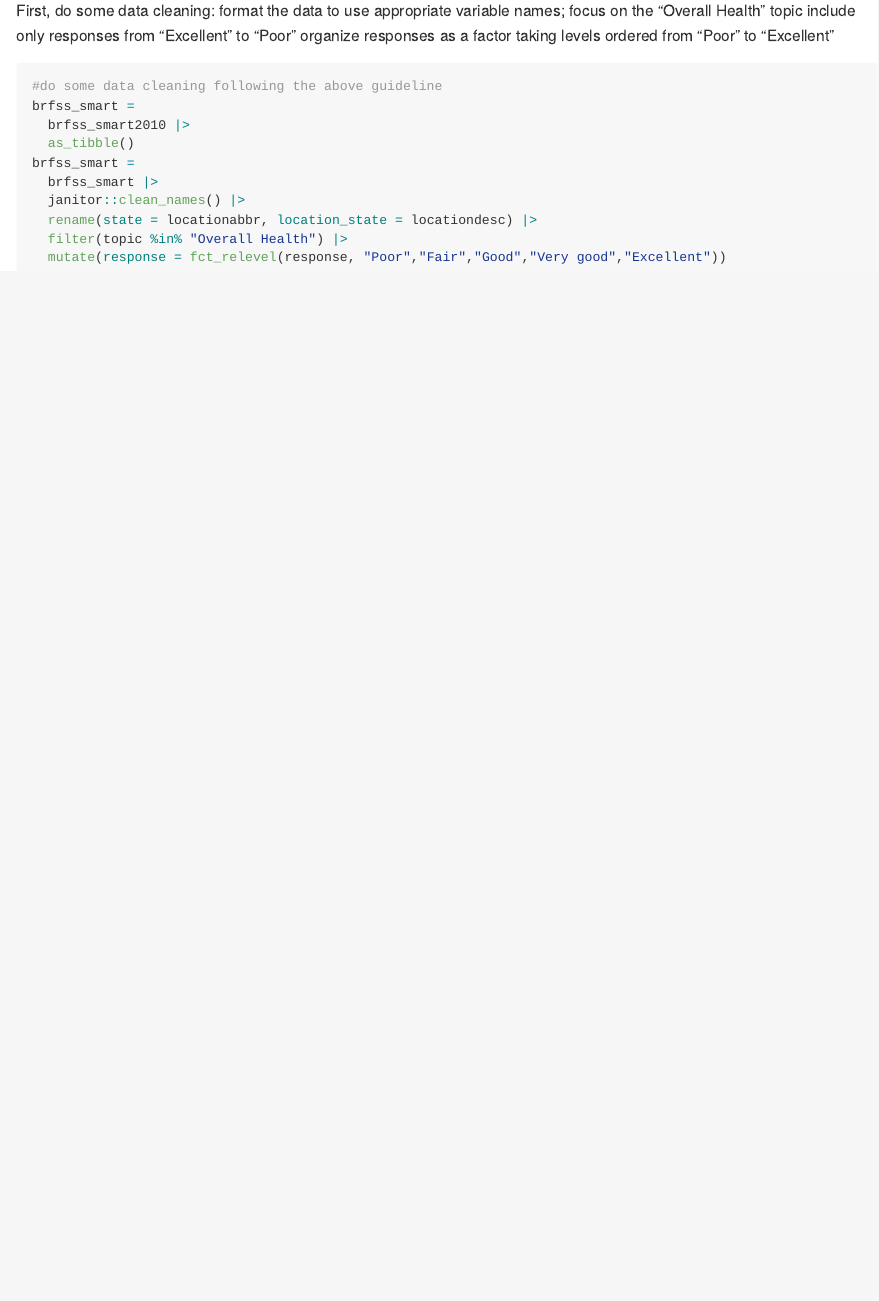
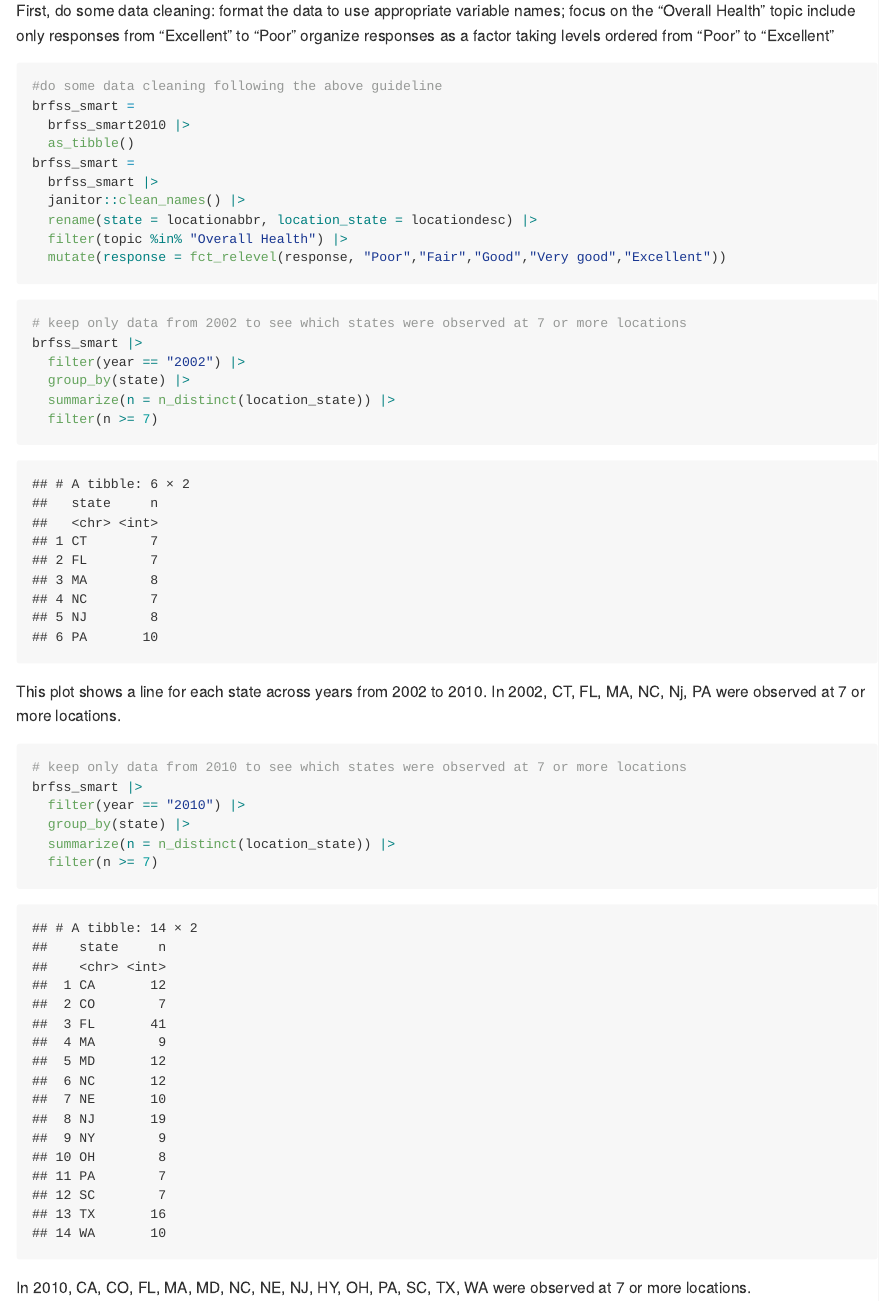
Before and after one commit to jzs43/p8105_hw3_zj2379_2, an R Markdown document (p8105_hw3_zj2379_2.Rmd): the page in a window 1100 px wide, from 3890 px down. The pictures show the output file p8105_hw3_zj2379_2.md that the author committed with the source, drawn offline in the style of GitHub.

Commit message:
answer two questions for 2002 and 2010

````diff
--- a/p8105_hw3_zj2379_2.Rmd
+++ b/p8105_hw3_zj2379_2.Rmd
@@ -90,3 +90,25 @@ brfss_smart =
   mutate(response = fct_relevel(response, "Poor","Fair","Good","Very good","Excellent"))
 
 ```
+
+```{r}
+# keep only data from 2002 to see which states were observed at 7 or more locations
+brfss_smart |>
+  filter(year == "2002") |>
+  group_by(state) |>
+  summarize(n = n_distinct(location_state)) |>
+  filter(n >= 7)
+```
+This plot shows a line for each state across years from 2002 to 2010.
+In 2002, CT, FL, MA, NC, Nj, PA were observed at 7 or more locations.
+
+```{r}
+# keep only data from 2010 to see which states were observed at 7 or more locations
+brfss_smart |>
+  filter(year == "2010") |>
+  group_by(state) |>
+  summarize(n = n_distinct(location_state)) |>
+  filter(n >= 7)
+```
+
+In 2010, CA, CO, FL, MA, MD, NC, NE, NJ, HY, OH, PA, SC, TX, WA were observed at 7 or more locations.
````
Also changed, not shown: p8105_hw3_zj2379_2.md.
